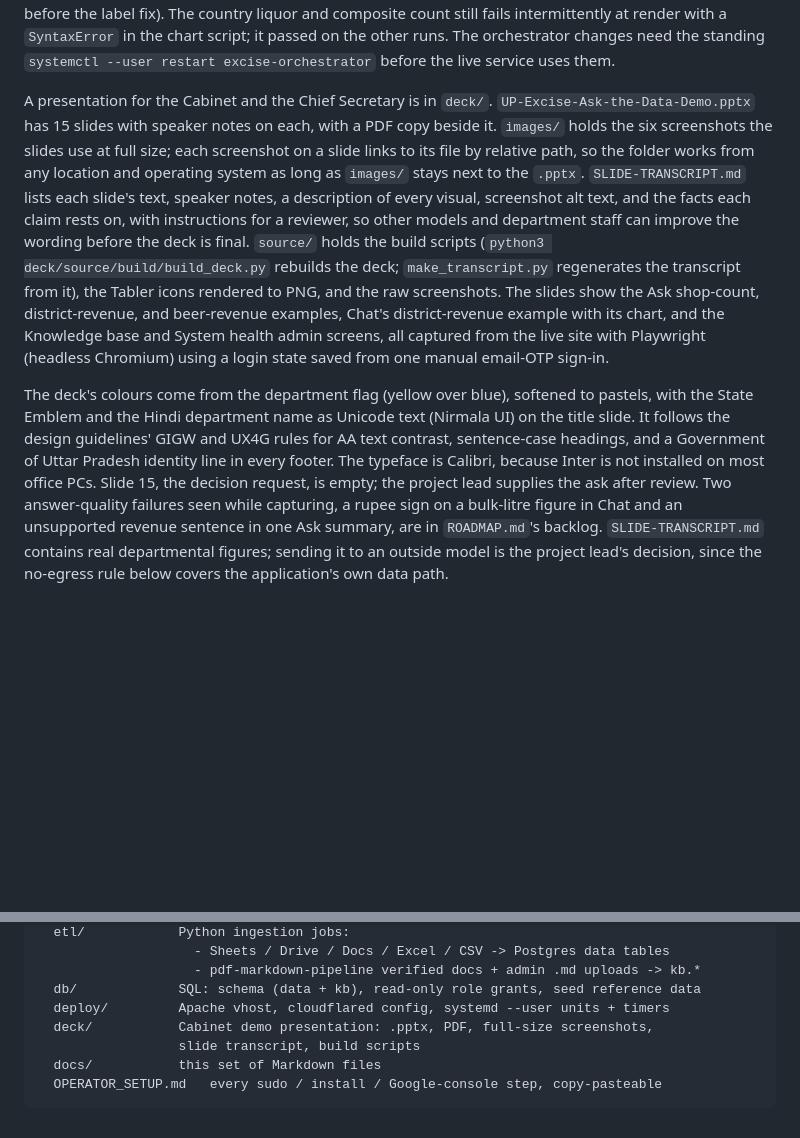
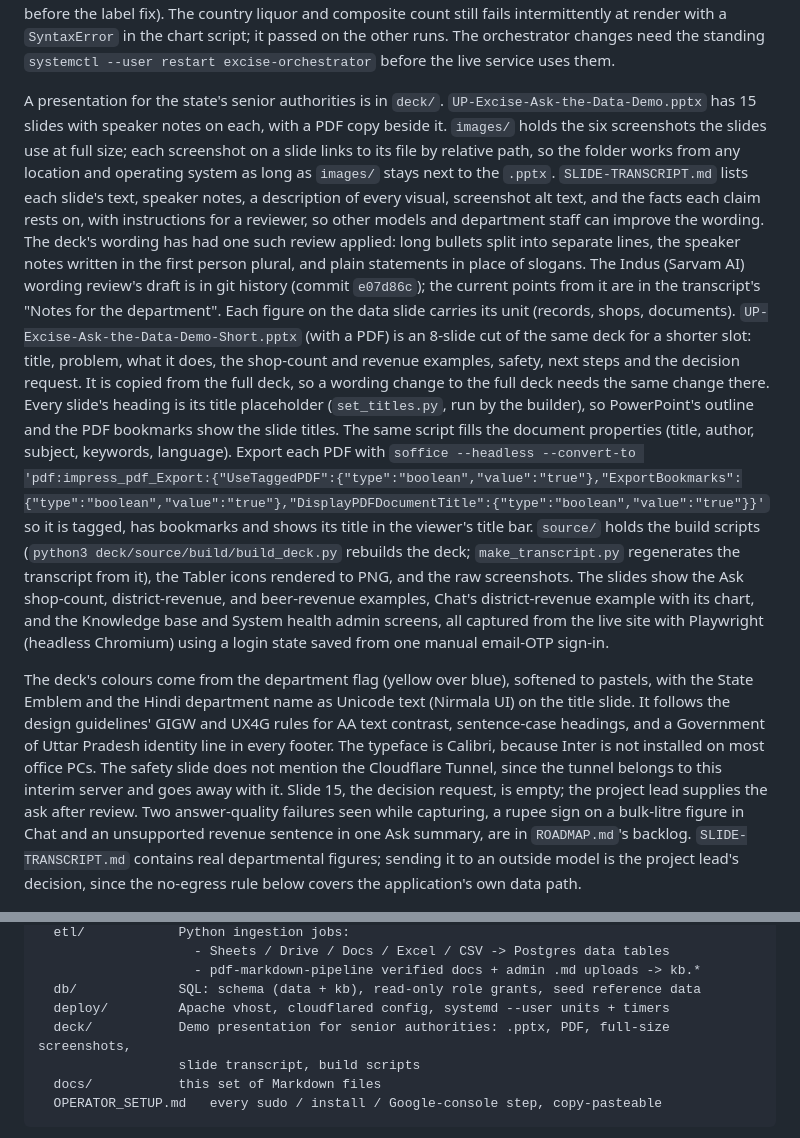
Before and after one commit to SubhanRaj/excise-mcp-dashboard, a Markdown page: CLAUDE.md, 2 parts joined by grey strips. GitHub-like rendering; blank space fills up the shorter version.

Commit message:
Sync the docs with dev
Brings the documentation up to dev, including the deck notes in CLAUDE.md.

Co-Authored-By: Claude Sonnet 5.5 <noreply@anthropic.com>

```diff
--- a/CLAUDE.md
+++ b/CLAUDE.md
@@ -2077,7 +2077,7 @@ the chart script; it passed on the other runs. The orchestrator changes need
 the standing `systemctl --user restart excise-orchestrator` before the live
 service uses them.
 
-A presentation for the Cabinet and the Chief Secretary is in `deck/`.
+A presentation for the state's senior authorities is in `deck/`.
 `UP-Excise-Ask-the-Data-Demo.pptx` has 15 slides with speaker notes on each,
 with a PDF copy beside it. `images/` holds the six screenshots the slides use
 at full size; each screenshot on a slide links to its file by relative path,
@@ -2085,8 +2085,10 @@ so the folder works from any location and operating system as long as
 `images/` stays next to the `.pptx`. `SLIDE-TRANSCRIPT.md` lists each slide's
 text, speaker notes, a description of every visual, screenshot alt text, and
 the facts each claim rests on, with instructions for a reviewer, so other
-models and department staff can improve the wording before the deck is
-final. `source/` holds the build scripts (`python3
+models and department staff can improve the wording. The deck's wording has
+had one such review applied: long bullets split into separate lines, the
+speaker notes written in the first person plural, and plain statements in
+place of slogans. The Indus (Sarvam AI) wording review's draft is in git history (commit `e07d86c`); the current points from it are in the transcript's "Notes for the department". Each figure on the data slide carries its unit (records, shops, documents). `UP-Excise-Ask-the-Data-Demo-Short.pptx` (with a PDF) is an 8-slide cut of the same deck for a shorter slot: title, problem, what it does, the shop-count and revenue examples, safety, next steps and the decision request. It is copied from the full deck, so a wording change to the full deck needs the same change there. Every slide's heading is its title placeholder (`set_titles.py`, run by the builder), so PowerPoint's outline and the PDF bookmarks show the slide titles. The same script fills the document properties (title, author, subject, keywords, language). Export each PDF with `soffice --headless --convert-to 'pdf:impress_pdf_Export:{"UseTaggedPDF":{"type":"boolean","value":"true"},"ExportBookmarks":{"type":"boolean","value":"true"},"DisplayPDFDocumentTitle":{"type":"boolean","value":"true"}}'` so it is tagged, has bookmarks and shows its title in the viewer's title bar. `source/` holds the build scripts (`python3
 deck/source/build/build_deck.py` rebuilds the deck; `make_transcript.py`
 regenerates the transcript from it), the Tabler icons rendered to PNG, and
 the raw screenshots. The slides show the Ask shop-count, district-revenue,
@@ -2100,7 +2102,9 @@ to pastels, with the State Emblem and the Hindi department name as Unicode
 text (Nirmala UI) on the title slide. It follows the design guidelines'
 GIGW and UX4G rules for AA text contrast, sentence-case headings, and a
 Government of Uttar Pradesh identity line in every footer. The typeface is
-Calibri, because Inter is not installed on most office PCs. Slide 15, the
+Calibri, because Inter is not installed on most office PCs. The safety slide
+does not mention the Cloudflare Tunnel, since the tunnel belongs to this
+interim server and goes away with it. Slide 15, the
 decision request, is empty; the project lead supplies the ask after review.
 Two answer-quality failures seen while capturing, a rupee sign on a
 bulk-litre figure in Chat and an unsupported revenue sentence in one Ask
@@ -2199,7 +2203,7 @@ excise-mcp-dashboard/
                     - pdf-markdown-pipeline verified docs + admin .md uploads -> kb.*
   db/             SQL: schema (data + kb), read-only role grants, seed reference data
   deploy/         Apache vhost, cloudflared config, systemd --user units + timers
-  deck/           Cabinet demo presentation: .pptx, PDF, full-size screenshots,
+  deck/           Demo presentation for senior authorities: .pptx, PDF, full-size screenshots,
                   slide transcript, build scripts
   docs/           this set of Markdown files
   OPERATOR_SETUP.md   every sudo / install / Google-console step, copy-pasteable
```
